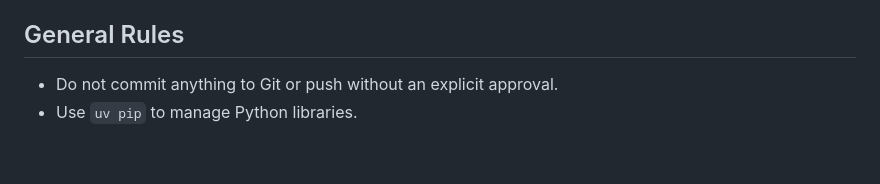
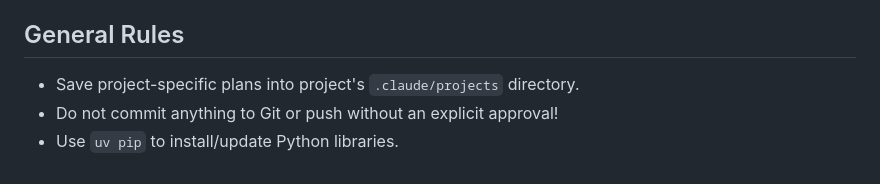
Before and after one commit to romanvm/python-web-pdb, a Markdown page: .claude/CLAUDE.md, the part around the change. Drawn GitHub-style.

```diff
--- a/.claude/CLAUDE.md
+++ b/.claude/CLAUDE.md
@@ -131,5 +131,6 @@ time. The WebConsole spawns a daemon thread to run the web server. Thread safety
 
 ## General Rules
 
-- Do not commit anything to Git or push without an explicit approval.
-- Use `uv pip` to manage Python libraries.
+- Save project-specific plans into project's `.claude/projects` directory.
+- Do not commit anything to Git or push without an explicit approval!
+- Use `uv pip` to install/update Python libraries.
```
